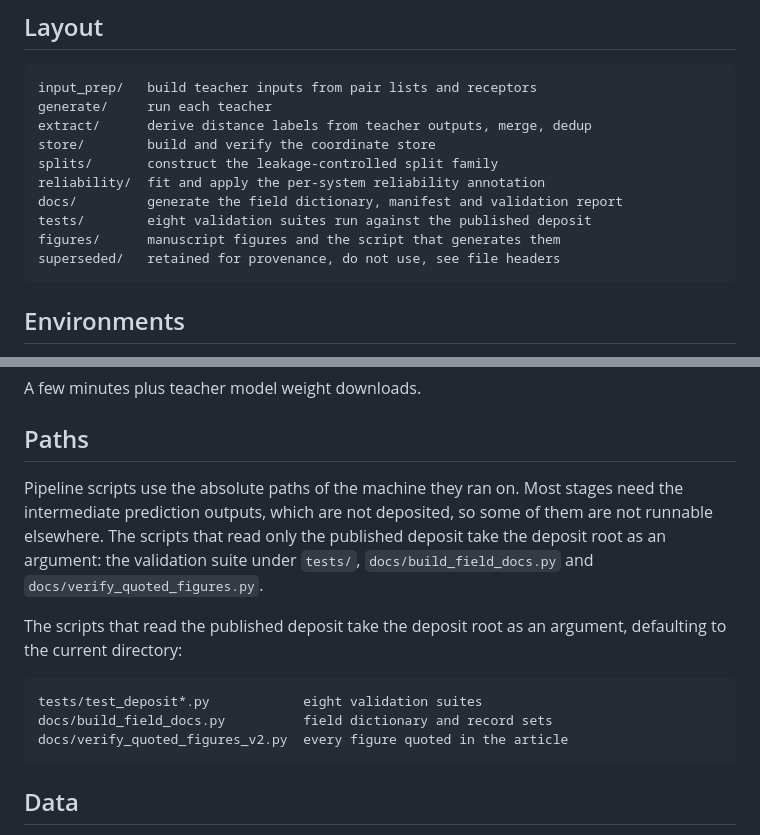
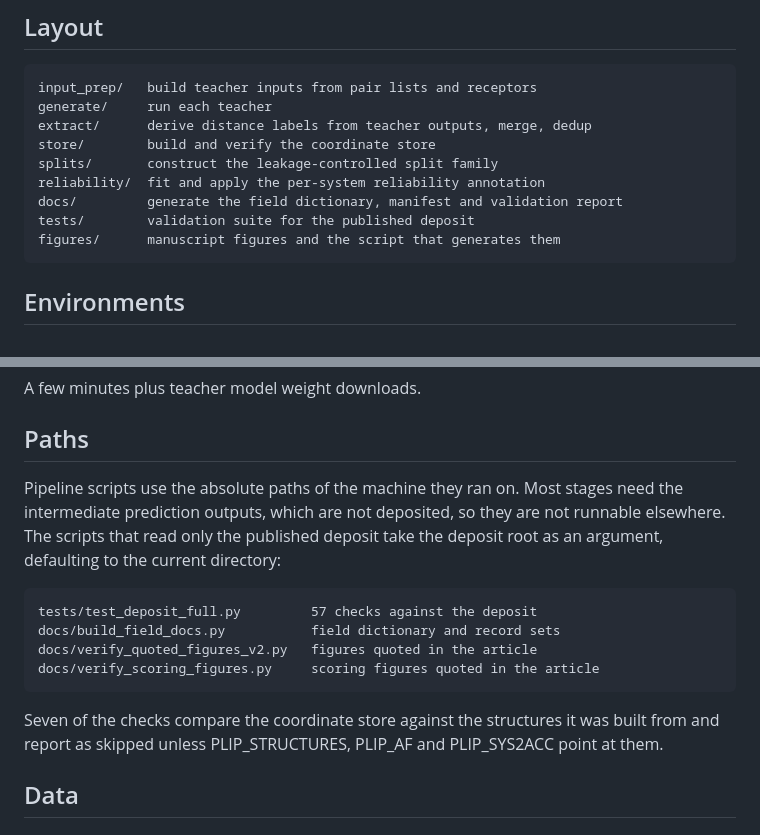
Before and after one commit to ThorKlm/PLI-parallax, a Markdown page: README.md, 2 parts joined by grey strips. Drawn GitHub-style.

```diff
--- a/README.md
+++ b/README.md
@@ -29,9 +29,8 @@ the store; the store is the primary artifact.
     splits/       construct the leakage-controlled split family
     reliability/  fit and apply the per-system reliability annotation
     docs/         generate the field dictionary, manifest and validation report
-    tests/        eight validation suites run against the published deposit
+    tests/        validation suite for the published deposit
     figures/      manuscript figures and the script that generates them
-    superseded/   retained for provenance, do not use, see file headers
 
 ## Environments
 
@@ -71,17 +70,18 @@ A few minutes plus teacher model weight downloads.
 ## Paths
 
 Pipeline scripts use the absolute paths of the machine they ran on. Most stages
-need the intermediate prediction outputs, which are not deposited, so some of
-them are not runnable elsewhere. The scripts that read only the published
-deposit take the deposit root as an argument: the validation suite under
-`tests/`, `docs/build_field_docs.py` and `docs/verify_quoted_figures.py`.
+need the intermediate prediction outputs, which are not deposited, so they are
+not runnable elsewhere. The scripts that read only the published deposit take
+the deposit root as an argument, defaulting to the current directory:
 
-The scripts that read the published deposit take the
-deposit root as an argument, defaulting to the current directory:
+    tests/test_deposit_full.py         57 checks against the deposit
+    docs/build_field_docs.py           field dictionary and record sets
+    docs/verify_quoted_figures_v2.py   figures quoted in the article
+    docs/verify_scoring_figures.py     scoring figures quoted in the article
 
-    tests/test_deposit*.py            eight validation suites
-    docs/build_field_docs.py          field dictionary and record sets
-    docs/verify_quoted_figures_v2.py  every figure quoted in the article
+Seven of the checks compare the coordinate store against the structures it was
+built from and report as skipped unless PLIP_STRUCTURES, PLIP_AF and
+PLIP_SYS2ACC point at them.
 
 ## Data
 
```
